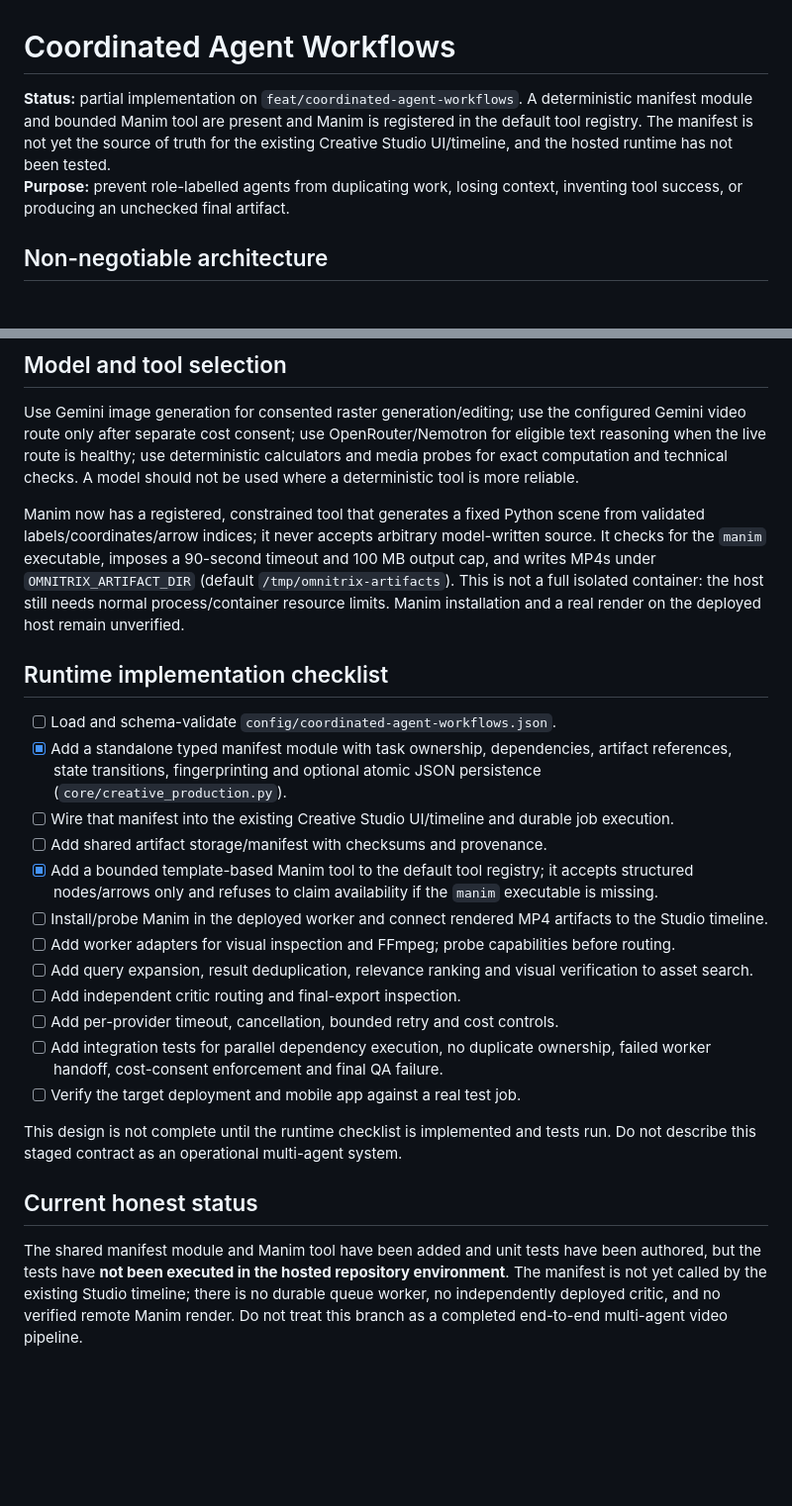
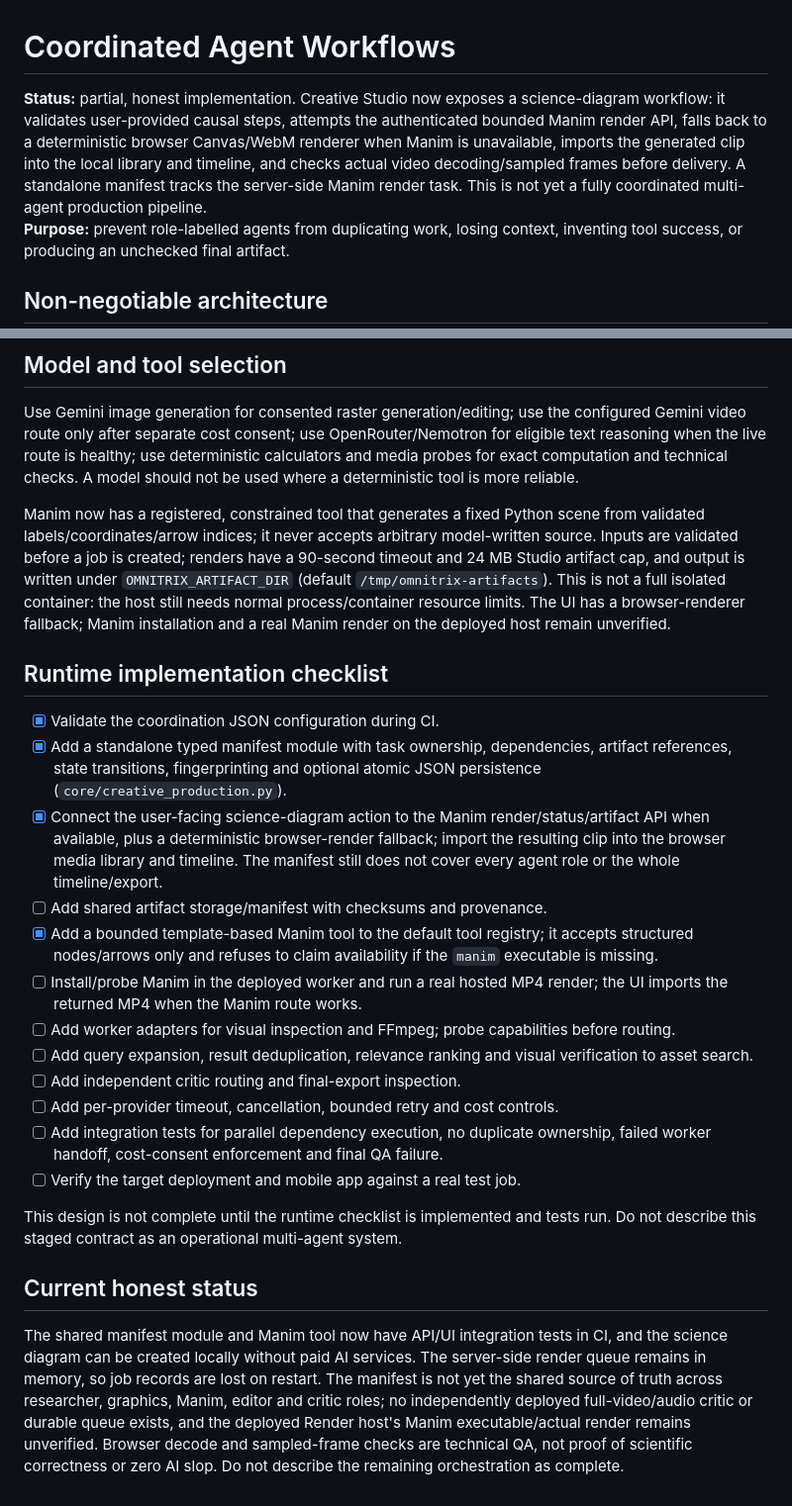
Before and after one commit to som76377-alt/omnimatrix, a Markdown page: docs/COORDINATED_AGENT_WORKFLOWS.md, 2 parts joined by grey strips. Shown at 99% size. GitHub-like rendering; blank space fills up the shorter version.

Commit message:
Update the coordination guide with the implemented diagram flow and honest blockers

```diff
--- a/docs/COORDINATED_AGENT_WORKFLOWS.md
+++ b/docs/COORDINATED_AGENT_WORKFLOWS.md
@@ -1,6 +1,6 @@
 # Coordinated Agent Workflows
 
-**Status:** partial implementation on `feat/coordinated-agent-workflows`. A deterministic manifest module and bounded Manim tool are present and Manim is registered in the default tool registry. The manifest is not yet the source of truth for the existing Creative Studio UI/timeline, and the hosted runtime has not been tested.
+**Status:** partial, honest implementation. Creative Studio now exposes a science-diagram workflow: it validates user-provided causal steps, attempts the authenticated bounded Manim render API, falls back to a deterministic browser Canvas/WebM renderer when Manim is unavailable, imports the generated clip into the local library and timeline, and checks actual video decoding/sampled frames before delivery. A standalone manifest tracks the server-side Manim render task. This is not yet a fully coordinated multi-agent production pipeline.
 **Purpose:** prevent role-labelled agents from duplicating work, losing context, inventing tool success, or producing an unchecked final artifact.
 
 ## Non-negotiable architecture
@@ -41,16 +41,16 @@ For each important visual concept, produce multiple narrow queries rather than o
 
 Use Gemini image generation for consented raster generation/editing; use the configured Gemini video route only after separate cost consent; use OpenRouter/Nemotron for eligible text reasoning when the live route is healthy; use deterministic calculators and media probes for exact computation and technical checks. A model should not be used where a deterministic tool is more reliable.
 
-Manim now has a registered, constrained tool that generates a fixed Python scene from validated labels/coordinates/arrow indices; it never accepts arbitrary model-written source. It checks for the `manim` executable, imposes a 90-second timeout and 100 MB output cap, and writes MP4s under `OMNITRIX_ARTIFACT_DIR` (default `/tmp/omnitrix-artifacts`). This is not a full isolated container: the host still needs normal process/container resource limits. Manim installation and a real render on the deployed host remain unverified.
+Manim now has a registered, constrained tool that generates a fixed Python scene from validated labels/coordinates/arrow indices; it never accepts arbitrary model-written source. Inputs are validated before a job is created; renders have a 90-second timeout and 24 MB Studio artifact cap, and output is written under `OMNITRIX_ARTIFACT_DIR` (default `/tmp/omnitrix-artifacts`). This is not a full isolated container: the host still needs normal process/container resource limits. The UI has a browser-renderer fallback; Manim installation and a real Manim render on the deployed host remain unverified.
 
 ## Runtime implementation checklist
 
-- [ ] Load and schema-validate `config/coordinated-agent-workflows.json`.
+- [x] Validate the coordination JSON configuration during CI.
 - [x] Add a standalone typed manifest module with task ownership, dependencies, artifact references, state transitions, fingerprinting and optional atomic JSON persistence (`core/creative_production.py`).
-- [ ] Wire that manifest into the existing Creative Studio UI/timeline and durable job execution.
+- [x] Connect the user-facing science-diagram action to the Manim render/status/artifact API when available, plus a deterministic browser-render fallback; import the resulting clip into the browser media library and timeline. The manifest still does not cover every agent role or the whole timeline/export.
 - [ ] Add shared artifact storage/manifest with checksums and provenance.
 - [x] Add a bounded template-based Manim tool to the default tool registry; it accepts structured nodes/arrows only and refuses to claim availability if the `manim` executable is missing.
-- [ ] Install/probe Manim in the deployed worker and connect rendered MP4 artifacts to the Studio timeline.
+- [ ] Install/probe Manim in the deployed worker and run a real hosted MP4 render; the UI imports the returned MP4 when the Manim route works.
 - [ ] Add worker adapters for visual inspection and FFmpeg; probe capabilities before routing.
 - [ ] Add query expansion, result deduplication, relevance ranking and visual verification to asset search.
 - [ ] Add independent critic routing and final-export inspection.
@@ -63,4 +63,4 @@ This design is not complete until the runtime checklist is implemented and tests
 
 ## Current honest status
 
-The shared manifest module and Manim tool have been added and unit tests have been authored, but the tests have **not been executed in the hosted repository environment**. The manifest is not yet called by the existing Studio timeline; there is no durable queue worker, no independently deployed critic, and no verified remote Manim render. Do not treat this branch as a completed end-to-end multi-agent video pipeline.
+The shared manifest module and Manim tool now have API/UI integration tests in CI, and the science diagram can be created locally without paid AI services. The server-side render queue remains in memory, so job records are lost on restart. The manifest is not yet the shared source of truth across researcher, graphics, Manim, editor and critic roles; no independently deployed full-video/audio critic or durable queue exists, and the deployed Render host's Manim executable/actual render remains unverified. Browser decode and sampled-frame checks are technical QA, not proof of scientific correctness or zero AI slop. Do not describe the remaining orchestration as complete.
```
